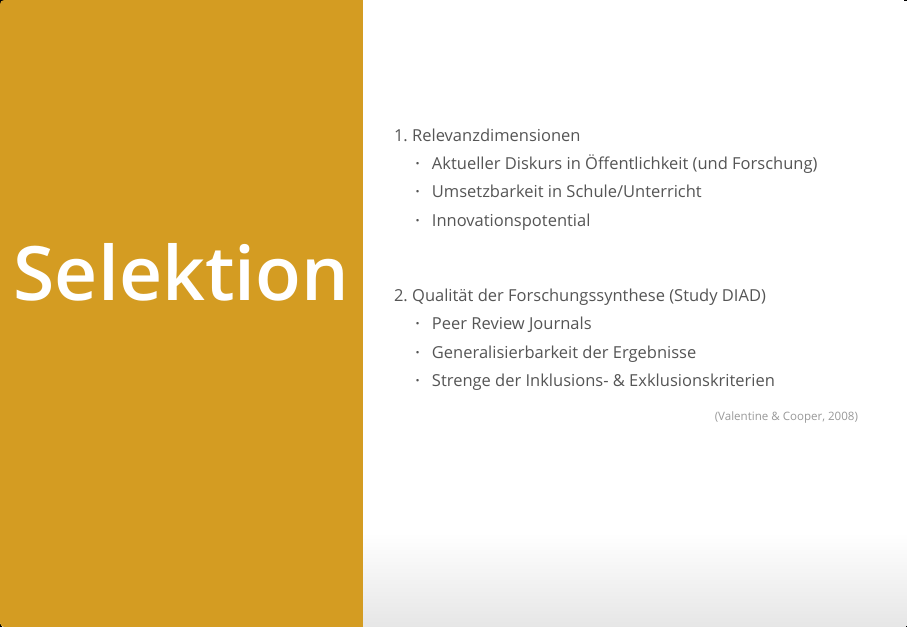
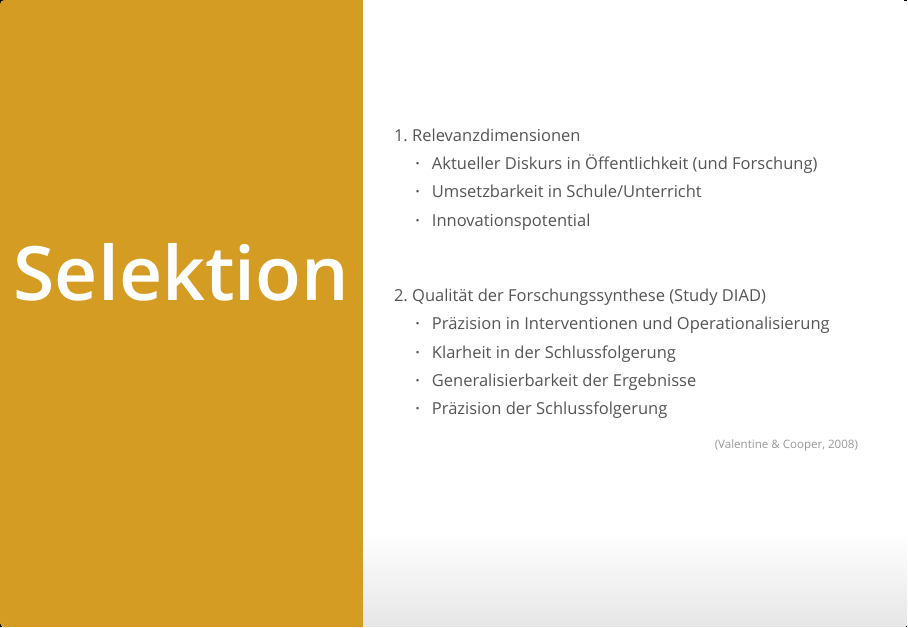
Before and after one commit to j-5chneider/TuDi-BASE, an R Markdown document (dissemination/TuDi-BASE_Karlsruhe.Rmd): page 14 of 19. The pictures show the output file dissemination/TuDi-BASE_Karlsruhe.html that the author committed with the source, opened offline.

```diff
--- a/dissemination/TuDi-BASE_Karlsruhe.Rmd
+++ b/dissemination/TuDi-BASE_Karlsruhe.Rmd
@@ -212,9 +212,11 @@
     * Umsetzbarkeit in Schule/Unterricht
     * Innovationspotential<br /> <br /><br />
 2. Qualität der Forschungssynthese (Study DIAD)
-    * Peer Review Journals
+    * Präzision in Interventionen und Operationalisierung
+    * Klarheit in der Schlussfolgerung
     * Generalisierbarkeit der Ergebnisse
-    * Strenge der Inklusions- & Exklusionskriterien
+    * Präzision der Schlussfolgerung
+
 
 <span class="mysource">[@valentineetal.2008]</span>
 </div>
```
Also changed, not shown: tudi-base.Rmd (+2 -2 lines), dissemination/TuDi-BASE_Karlsruhe.html.
